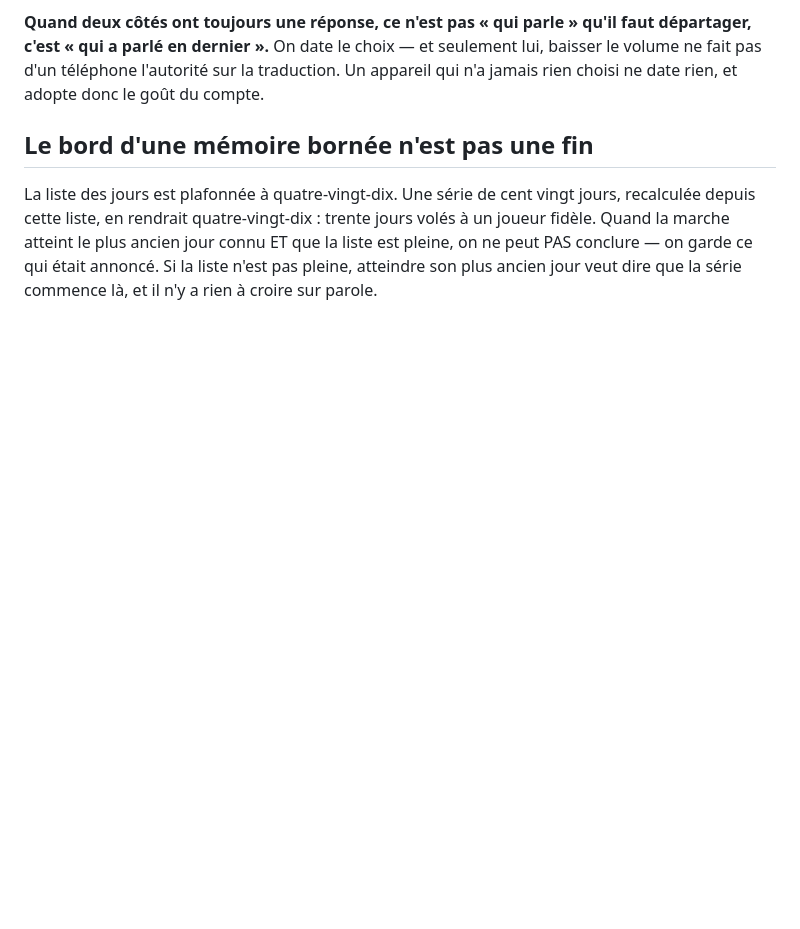
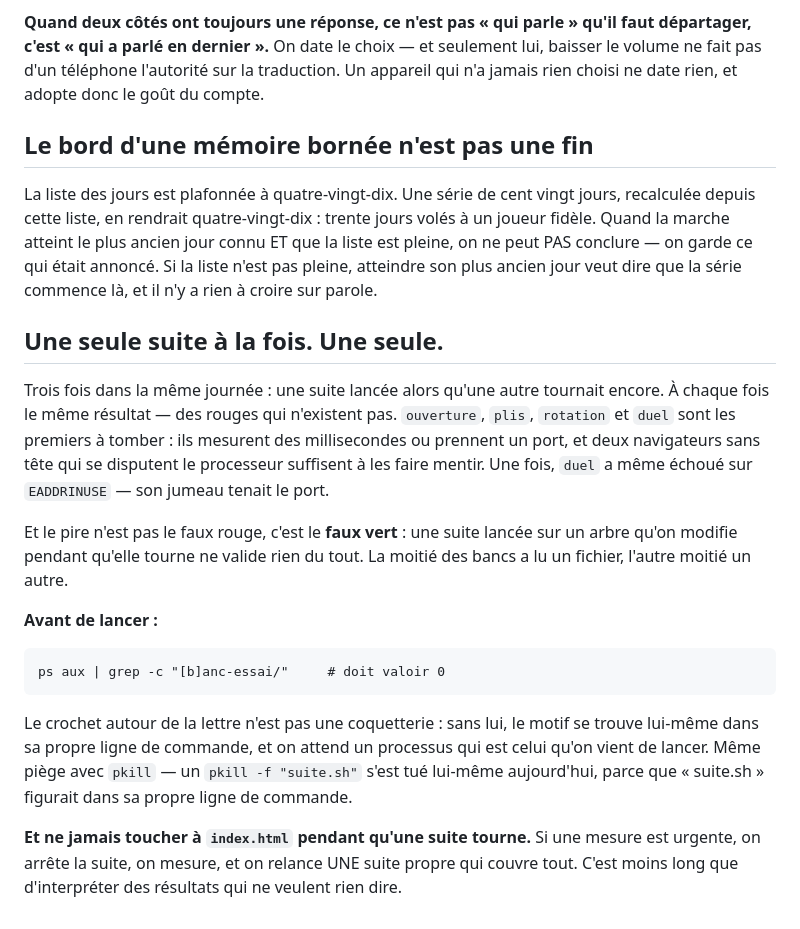
Before and after one commit to daubertaylor/BibleTrivia, a Markdown page: banc-essai/LISEZMOI.md, the part around the change. Rendered like a GitHub page; blank space fills up the shorter version.

Commit message:
Une seule suite à la fois, écrit là où je le relirai
Troisième fois aujourd's : une suite lancée alors qu'une autre tournait. Les
mêmes bancs tombent à chaque fois (ouverture, plis, rotation, duel) et une fois
duel a échoué sur EADDRINUSE, son jumeau tenant le port. Le pire n'est pas le
faux rouge mais le faux vert : une suite qui tourne pendant qu'on modifie
l'arbre ne valide rien.

Co-Authored-By: Claude Opus 5 <noreply@anthropic.com>
Claude-Session: https://claude.ai/code/session_01DTTRuVuFxpTX2BjHygbz38

````diff
--- a/banc-essai/LISEZMOI.md
+++ b/banc-essai/LISEZMOI.md
@@ -556,3 +556,33 @@ jours volés à un joueur fidèle. Quand la marche atteint le plus ancien jour
 connu ET que la liste est pleine, on ne peut PAS conclure — on garde ce qui
 était annoncé. Si la liste n'est pas pleine, atteindre son plus ancien jour
 veut dire que la série commence là, et il n'y a rien à croire sur parole.
+
+## Une seule suite à la fois. Une seule.
+
+Trois fois dans la même journée : une suite lancée alors qu'une autre tournait
+encore. À chaque fois le même résultat — des rouges qui n'existent pas.
+`ouverture`, `plis`, `rotation` et `duel` sont les premiers à tomber : ils
+mesurent des millisecondes ou prennent un port, et deux navigateurs sans tête
+qui se disputent le processeur suffisent à les faire mentir. Une fois, `duel` a
+même échoué sur `EADDRINUSE` — son jumeau tenait le port.
+
+Et le pire n'est pas le faux rouge, c'est le **faux vert** : une suite lancée
+sur un arbre qu'on modifie pendant qu'elle tourne ne valide rien du tout. La
+moitié des bancs a lu un fichier, l'autre moitié un autre.
+
+**Avant de lancer :**
+
+```
+ps aux | grep -c "[b]anc-essai/"     # doit valoir 0
+```
+
+Le crochet autour de la lettre n'est pas une coquetterie : sans lui, le motif
+se trouve lui-même dans sa propre ligne de commande, et on attend un processus
+qui est celui qu'on vient de lancer. Même piège avec `pkill` — un `pkill -f
+"suite.sh"` s'est tué lui-même aujourd'hui, parce que « suite.sh » figurait
+dans sa propre ligne de commande.
+
+**Et ne jamais toucher à `index.html` pendant qu'une suite tourne.** Si une
+mesure est urgente, on arrête la suite, on mesure, et on relance UNE suite
+propre qui couvre tout. C'est moins long que d'interpréter des résultats qui ne
+veulent rien dire.
````
